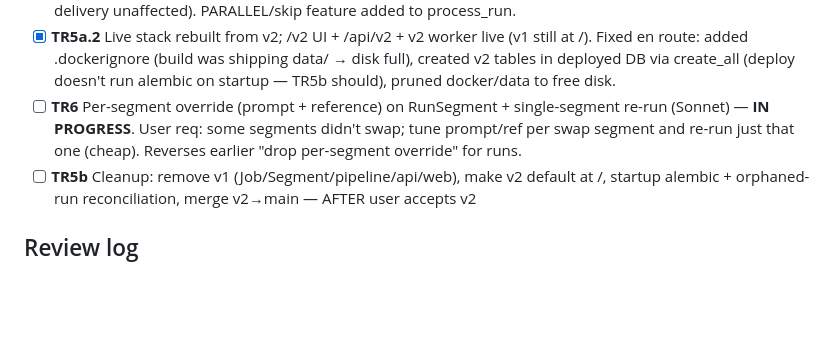
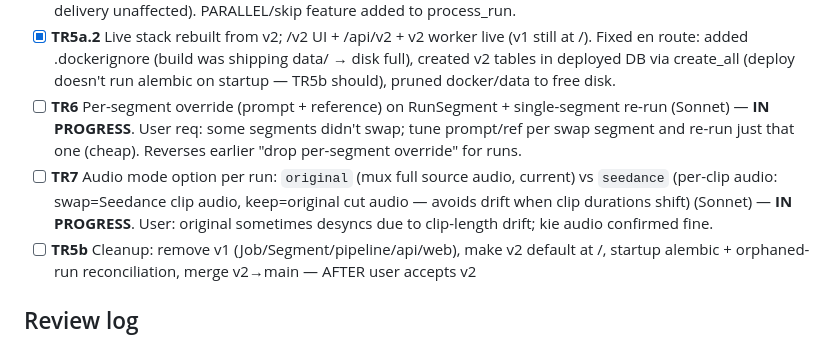
Before and after one commit to KhatkevichKirill/re-skin, a Markdown page: tasks/todo.md, the part around the change. Drawn GitHub-style; blank space fills up the shorter version.

Commit message:
docs: TR7 audio mode option (original vs seedance) — planned
Co-Authored-By: Claude Opus 4.8 <noreply@anthropic.com>

```diff
--- a/tasks/todo.md
+++ b/tasks/todo.md
@@ -43,6 +43,7 @@ Strategy: ADDITIVE — TR1 adds new models alongside v1's Job/Segment (kept gree
 - [x] **TR5a** Real v2 e2e (orchestrator) — **DONE**. Parallel submit + concurrent poll verified on real Erewhon 480p: 3 swap segments submitted at once, all completed, stitched 1080p, swap confirmed (redhead). Drive delivery confirmed by uploading the produced final.mp4 (host-script BASE_DIR quirk fixed in e2e script; Docker delivery unaffected). PARALLEL/skip feature added to process_run.
 - [x] **TR5a.2** Live stack rebuilt from v2; /v2 UI + /api/v2 + v2 worker live (v1 still at /). Fixed en route: added .dockerignore (build was shipping data/ → disk full), created v2 tables in deployed DB via create_all (deploy doesn't run alembic on startup — TR5b should), pruned docker/data to free disk.
 - [ ] **TR6** Per-segment override (prompt + reference) on RunSegment + single-segment re-run (Sonnet) — **IN PROGRESS**. User req: some segments didn't swap; tune prompt/ref per swap segment and re-run just that one (cheap). Reverses earlier "drop per-segment override" for runs.
+- [ ] **TR7** Audio mode option per run: `original` (mux full source audio, current) vs `seedance` (per-clip audio: swap=Seedance clip audio, keep=original cut audio — avoids drift when clip durations shift) (Sonnet) — **IN PROGRESS**. User: original sometimes desyncs due to clip-length drift; kie audio confirmed fine.
 - [ ] **TR5b** Cleanup: remove v1 (Job/Segment/pipeline/api/web), make v2 default at /, startup alembic + orphaned-run reconciliation, merge v2→main — AFTER user accepts v2
 
 ## Review log
```
